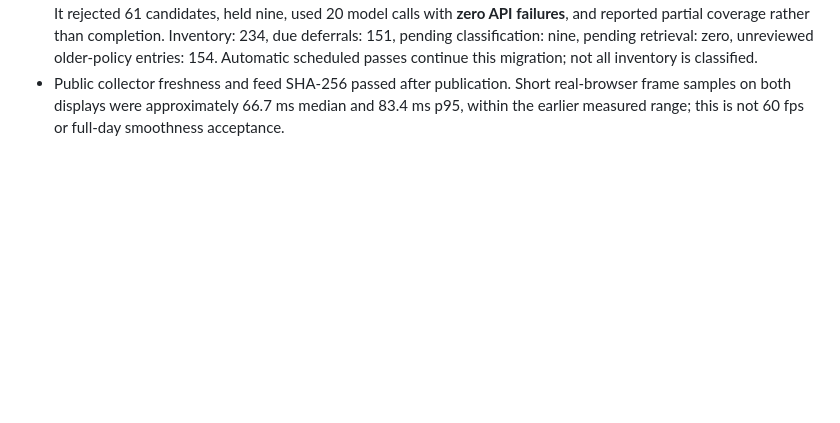
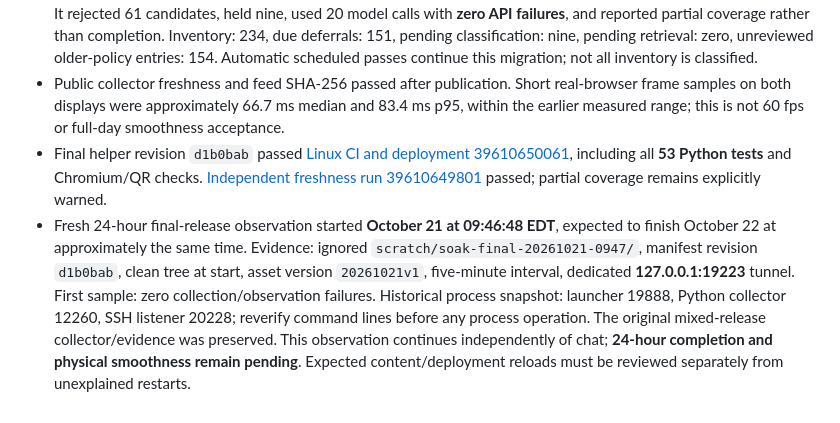
Before and after one commit to airbreak404/department-display, a Markdown page: docs/mae-news-validation.md, the part around the change. Rendered like a GitHub page; blank space fills up the shorter version.

Commit message:
docs: record verified rollout and fresh final-release observation

```diff
--- a/docs/mae-news-validation.md
+++ b/docs/mae-news-validation.md
@@ -128,3 +128,5 @@ See later entries below for evidence gathered after this checkpoint. Do not infe
 - The new monitor's bounded live smoke run in `scratch/soak-smoke-20261021-0938` completed with two samples, zero collection failures and zero observation failures. An additional regression prevents a short final sampling interval from falsely reporting stalled progression; local tests now total **53 passing**. This smoke run is not the 24-hour gate.
 - [Live collection/publication 39608954579](https://github.com/airbreak404/department-display/actions/runs/39608954579) passed collection, read-only candidate QR validation, publication and explicit Pages deployment. All seven current items were reapproved, including two source-backed Gemini decisions. It rejected 61 candidates, held nine, used 20 model calls with **zero API failures**, and reported partial coverage rather than completion. Inventory: 234, due deferrals: 151, pending classification: nine, pending retrieval: zero, unreviewed older-policy entries: 154. Automatic scheduled passes continue this migration; not all inventory is classified.
 - Public collector freshness and feed SHA-256 passed after publication. Short real-browser frame samples on both displays were approximately 66.7 ms median and 83.4 ms p95, within the earlier measured range; this is not 60 fps or full-day smoothness acceptance.
+- Final helper revision `d1b0bab` passed [Linux CI and deployment 39610650061](https://github.com/airbreak404/department-display/actions/runs/39610650061), including all **53 Python tests** and Chromium/QR checks. [Independent freshness run 39610649801](https://github.com/airbreak404/department-display/actions/runs/39610649801) passed; partial coverage remains explicitly warned.
+- Fresh 24-hour final-release observation started **October 21 at 09:46:48 EDT**, expected to finish October 22 at approximately the same time. Evidence: ignored `scratch/soak-final-20261021-0947/`, manifest revision `d1b0bab`, clean tree at start, asset version `20261021v1`, five-minute interval, dedicated **127.0.0.1:19223** tunnel. First sample: zero collection/observation failures. Historical process snapshot: launcher 19888, Python collector 12260, SSH listener 20228; reverify command lines before any process operation. The original mixed-release collector/evidence was preserved. This observation continues independently of chat; **24-hour completion and physical smoothness remain pending**. Expected content/deployment reloads must be reviewed separately from unexplained restarts.
```
Also changed, not shown: docs/mae-news-remaining-work.md (+2 -0 lines).
